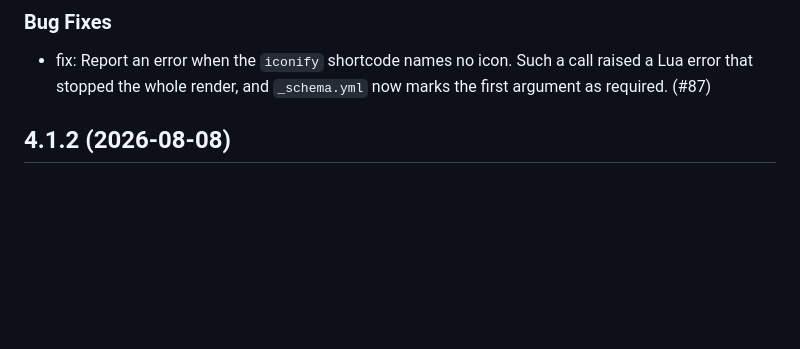
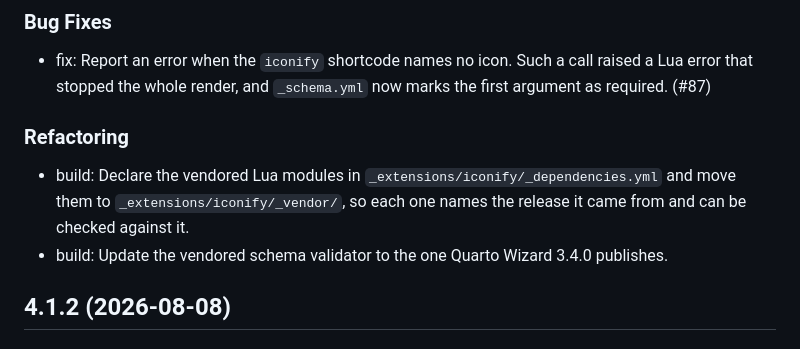
Before and after one commit to mcanouil/quarto-iconify, a Markdown page: CHANGELOG.md, the part around the change. Drawn GitHub-style; blank space fills up the shorter version.

Commit message:
docs: record the manifest and validator changes

```diff
--- a/CHANGELOG.md
+++ b/CHANGELOG.md
@@ -10,6 +10,11 @@
 ### Bug Fixes
 
 - fix: Report an error when the `iconify` shortcode names no icon. Such a call raised a Lua error that stopped the whole render, and `_schema.yml` now marks the first argument as required. (#87)
+
+### Refactoring
+
+- build: Declare the vendored Lua modules in `_extensions/iconify/_dependencies.yml` and move them to `_extensions/iconify/_vendor/`, so each one names the release it came from and can be checked against it.
+- build: Update the vendored schema validator to the one Quarto Wizard 3.4.0 publishes.
 
 ## 4.1.2 (2026-08-08)
 
```
